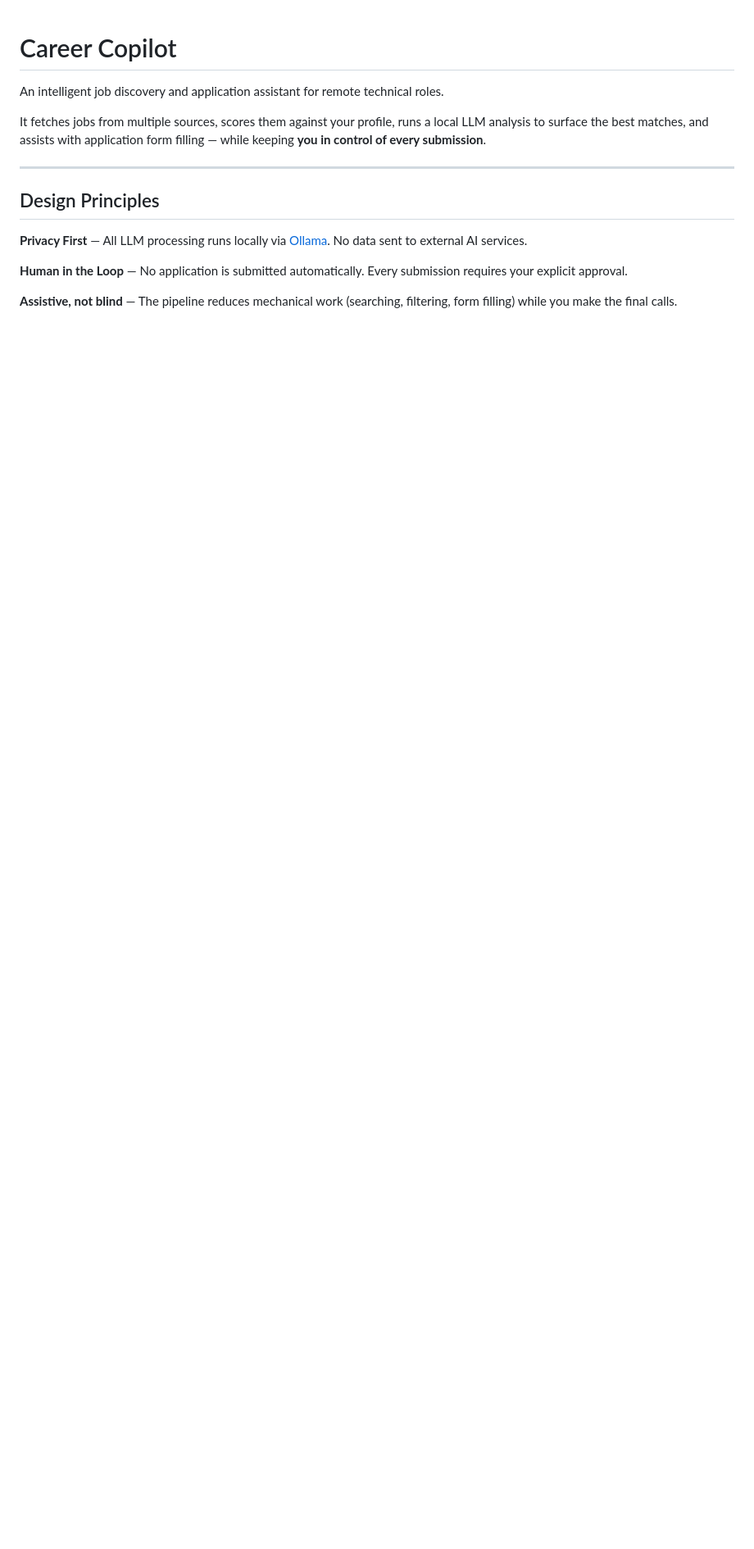
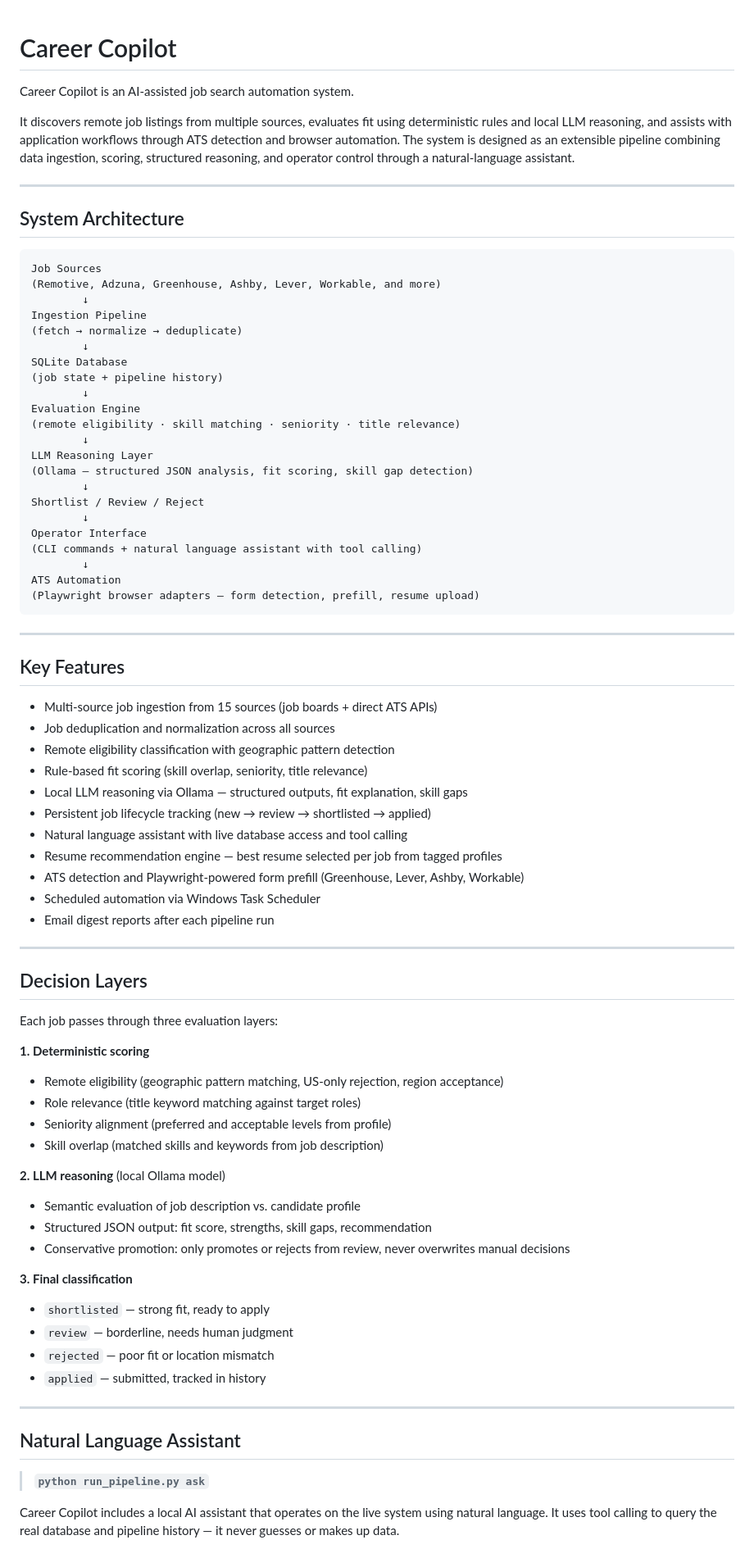
Before and after one commit to andrewkwang221/job-apply-agent, a Markdown page: README.md, the part around one of its changes. Shown at 82% size. GitHub-like rendering; blank space fills up the shorter version.

````diff
--- a/README.md
+++ b/README.md
@@ -1,15 +1,82 @@
 # Career Copilot
 
-An intelligent job discovery and application assistant for remote technical roles.
+Career Copilot is an AI-assisted job search automation system.
 
-It fetches jobs from multiple sources, scores them against your profile, runs a local LLM analysis to surface the best matches, and assists with application form filling — while keeping **you in control of every submission**.
+It discovers remote job listings from multiple sources, evaluates fit using deterministic rules and local LLM reasoning, and assists with application workflows through ATS detection and browser automation. The system is designed as an extensible pipeline combining data ingestion, scoring, structured reasoning, and operator control through a natural-language assistant.
 
 ---
 
-## Design Principles
+## System Architecture
 
-**Privacy First** — All LLM processing runs locally via [Ollama](https://ollama.com). No data sent to external AI services.
+```
+Job Sources
+(Remotive, Adzuna, Greenhouse, Ashby, Lever, Workable, and more)
+        ↓
+Ingestion Pipeline
+(fetch → normalize → deduplicate)
+        ↓
+SQLite Database
+(job state + pipeline history)
+        ↓
+Evaluation Engine
+(remote eligibility · skill matching · seniority · title relevance)
+        ↓
+LLM Reasoning Layer
+(Ollama — structured JSON analysis, fit scoring, skill gap detection)
+        ↓
+Shortlist / Review / Reject
+        ↓
+Operator Interface
+(CLI commands + natural language assistant with tool calling)
+        ↓
+ATS Automation
+(Playwright browser adapters — form detection, prefill, resume upload)
+```
 
-**Human in the Loop** — No application is submitted automatically. Every submission requires your explicit approval.
+---
 
-**Assistive, not blind** — The pipeline reduces mechanical work (searching, filtering, form filling) while you make the final calls.
+## Key Features
+
+- Multi-source job ingestion from 15 sources (job boards + direct ATS APIs)
+- Job deduplication and normalization across all sources
+- Remote eligibility classification with geographic pattern detection
+- Rule-based fit scoring (skill overlap, seniority, title relevance)
+- Local LLM reasoning via Ollama — structured outputs, fit explanation, skill gaps
+- Persistent job lifecycle tracking (new → review → shortlisted → applied)
+- Natural language assistant with live database access and tool calling
+- Resume recommendation engine — best resume selected per job from tagged profiles
+- ATS detection and Playwright-powered form prefill (Greenhouse, Lever, Ashby, Workable)
+- Scheduled automation via Windows Task Scheduler
+- Email digest reports after each pipeline run
+
+---
+
+## Decision Layers
+
+Each job passes through three evaluation layers:
+
+**1. Deterministic scoring**
+- Remote eligibility (geographic pattern matching, US-only rejection, region acceptance)
+- Role relevance (title keyword matching against target roles)
+- Seniority alignment (preferred and acceptable levels from profile)
+- Skill overlap (matched skills and keywords from job description)
+
+**2. LLM reasoning** (local Ollama model)
+- Semantic evaluation of job description vs. candidate profile
+- Structured JSON output: fit score, strengths, skill gaps, recommendation
+- Conservative promotion: only promotes or rejects from review, never overwrites manual decisions
+
+**3. Final classification**
+- `shortlisted` — strong fit, ready to apply
+- `review` — borderline, needs human judgment
+- `rejected` — poor fit or location mismatch
+- `applied` — submitted, tracked in history
+
+---
+
+## Natural Language Assistant
+
+> **`python run_pipeline.py ask`**
+
+Career Copilot includes a local AI assistant that operates on the live system using natural language. It uses tool calling to query the real database and pipeline history — it never guesses or makes up data.
+
````
Also changed, not shown: other parts of README.md (+93 -41 lines).
